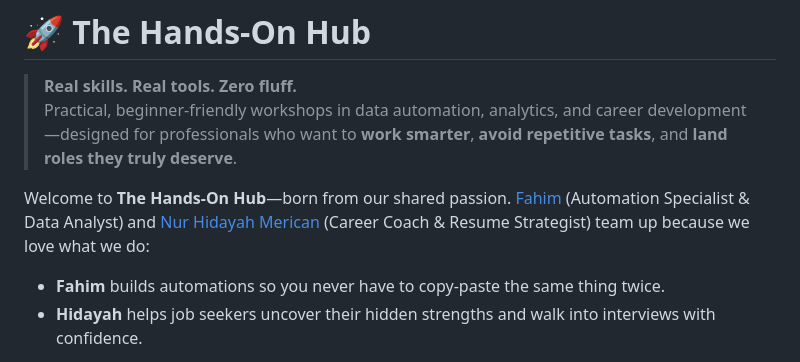
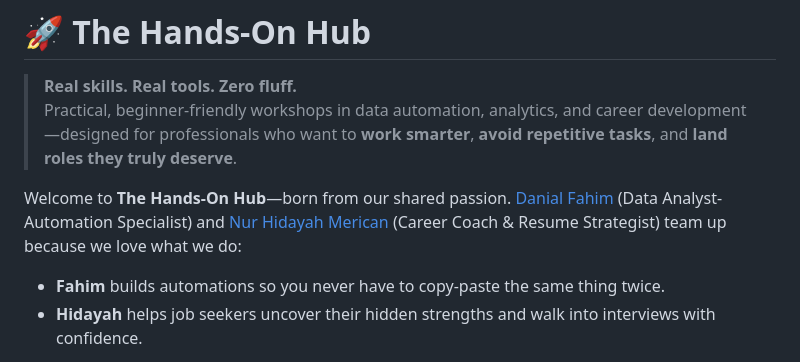
Before and after one commit to dfbaf/My-Workshop, a Markdown page: README.md, the part around the change. Drawn GitHub-style.

```diff
--- a/README.md
+++ b/README.md
@@ -3,7 +3,7 @@
 > **Real skills. Real tools. Zero fluff.**
 > Practical, beginner-friendly workshops in data automation, analytics, and career development—designed for professionals who want to **work smarter**, **avoid repetitive tasks**, and **land roles they truly deserve**.
 
-Welcome to **The Hands-On Hub**—born from our shared passion. [Fahim](https://www.linkedin.com/in/danialfahim/) (Automation Specialist & Data Analyst) and [Nur Hidayah Merican](https://www.linkedin.com/in/nurhidayahmerican/) (Career Coach & Resume Strategist) team up because we love what we do:
+Welcome to **The Hands-On Hub**—born from our shared passion. [Danial Fahim](https://www.linkedin.com/in/danialfahim/) (Data Analyst- Automation Specialist) and [Nur Hidayah Merican](https://www.linkedin.com/in/nurhidayahmerican/) (Career Coach & Resume Strategist) team up because we love what we do:
 - **Fahim** builds automations so you never have to copy-paste the same thing twice.
 - **Hidayah** helps job seekers uncover their hidden strengths and walk into interviews with confidence.
 
```
